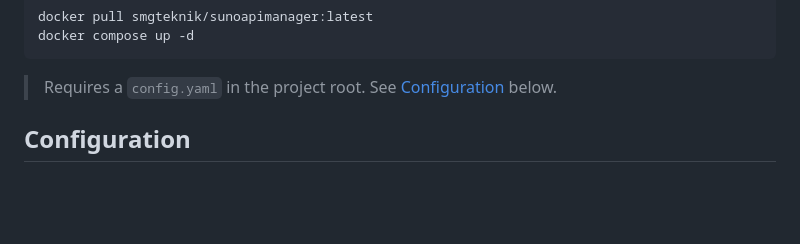
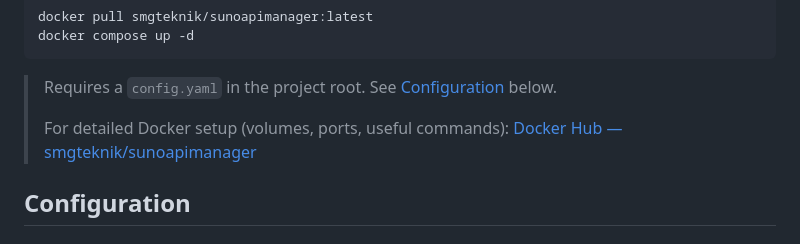
Before and after one commit to serkansmg/SunoApiManager, a Markdown page: README.md, the part around the change. Drawn GitHub-style; blank space fills up the shorter version.

Commit message:
Add Docker Hub link to README Docker section
Co-Authored-By: Claude Opus 4.6 <noreply@anthropic.com>

````diff
--- a/README.md
+++ b/README.md
@@ -126,6 +126,8 @@ docker compose up -d
 ```
 
 > Requires a `config.yaml` in the project root. See [Configuration](#configuration) below.
+>
+> For detailed Docker setup (volumes, ports, useful commands): [Docker Hub — smgteknik/sunoapimanager](https://hub.docker.com/r/smgteknik/sunoapimanager)
 
 ## Configuration
 
````
